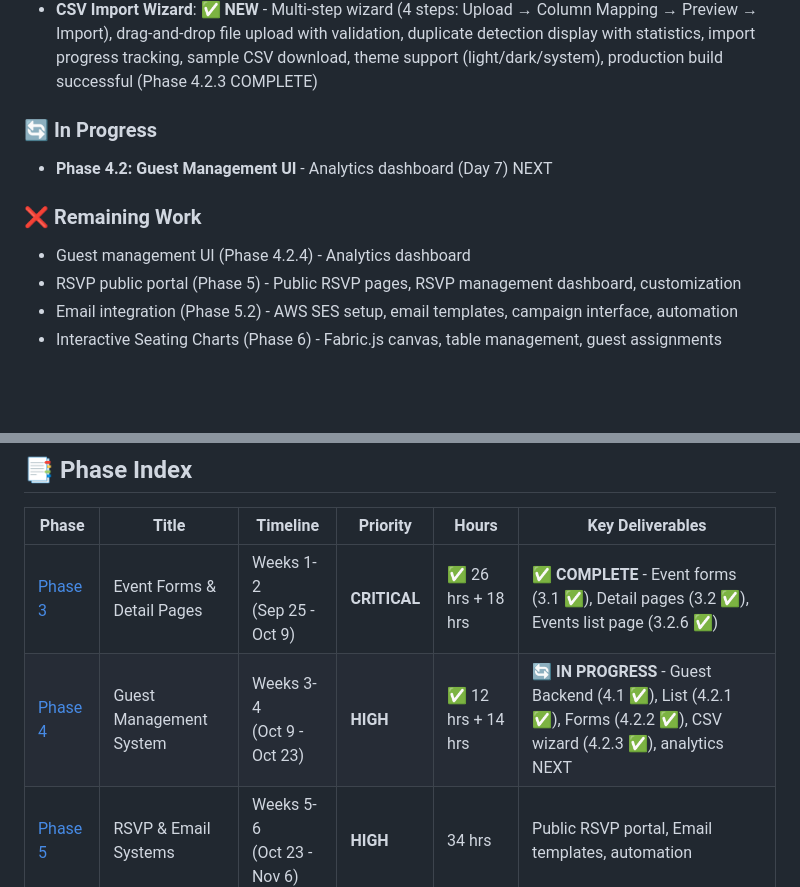
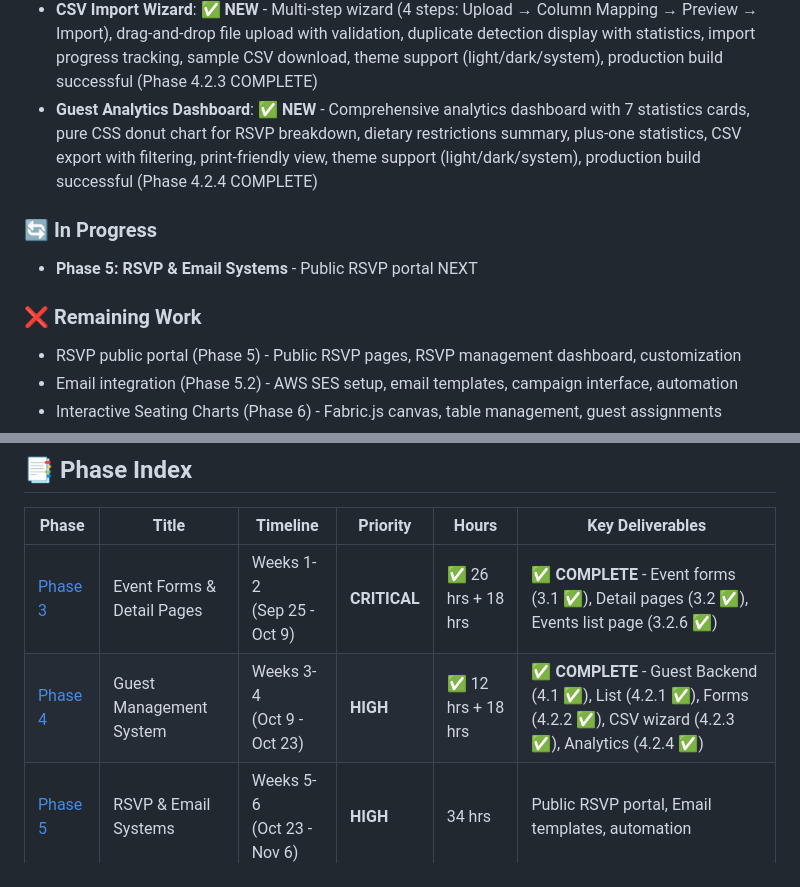
Before and after one commit to guidoasbun/party-time, a Markdown page: documentation/new-roadmap.md, 2 parts joined by grey strips. GitHub-like rendering; blank space fills up the shorter version.

```diff
--- a/documentation/new-roadmap.md
+++ b/documentation/new-roadmap.md
@@ -34,14 +34,13 @@
 - **Guest List Interface**: ✅ **NEW** - Guest data table with sorting, inline editing, search bar with debouncing, RSVP status filters, bulk selection and operations, pagination controls (Phase 4.2.1 COMPLETE)
 - **Guest Forms & Modals**: ✅ **NEW** - Add Guest modal with full form, Edit Guest modal with RSVP status editing, Guest Details drawer with slide-in animation, Quick Add inline form, comprehensive Zod validation, reusable Modal component with portal rendering and focus trap, 25 smoke tests passing (Phase 4.2.2 COMPLETE)
 - **CSV Import Wizard**: ✅ **NEW** - Multi-step wizard (4 steps: Upload → Column Mapping → Preview → Import), drag-and-drop file upload with validation, duplicate detection display with statistics, import progress tracking, sample CSV download, theme support (light/dark/system), production build successful (Phase 4.2.3 COMPLETE)
+- **Guest Analytics Dashboard**: ✅ **NEW** - Comprehensive analytics dashboard with 7 statistics cards, pure CSS donut chart for RSVP breakdown, dietary restrictions summary, plus-one statistics, CSV export with filtering, print-friendly view, theme support (light/dark/system), production build successful (Phase 4.2.4 COMPLETE)
 
 ### 🔄 In Progress
 
-- **Phase 4.2: Guest Management UI** - Analytics dashboard (Day 7) NEXT
+- **Phase 5: RSVP & Email Systems** - Public RSVP portal NEXT
 
 ### ❌ Remaining Work
-
-- Guest management UI (Phase 4.2.4) - Analytics dashboard
 - RSVP public portal (Phase 5) - Public RSVP pages, RSVP management dashboard, customization
 - Email integration (Phase 5.2) - AWS SES setup, email templates, campaign interface, automation
 - Interactive Seating Charts (Phase 6) - Fabric.js canvas, table management, guest assignments
@@ -73,7 +72,7 @@
 | Phase                                                             | Title                      | Timeline                         | Priority     | Hours              | Key Deliverables                                                                                                                                    |
 | ----------------------------------------------------------------- | -------------------------- | -------------------------------- | ------------ | ------------------ | --------------------------------------------------------------------------------------------------------------------------------------------------- |
 | [Phase 3](#phase-3-event-forms--detail-pages-weeks-1-2)           | Event Forms & Detail Pages | Weeks 1-2<br/>(Sep 25 - Oct 9)   | **CRITICAL** | ✅ 26 hrs + 18 hrs | ✅ **COMPLETE** - Event forms (3.1 ✅), Detail pages (3.2 ✅), Events list page (3.2.6 ✅) |
-| [Phase 4](#phase-4-guest-management-system-weeks-3-4)             | Guest Management System    | Weeks 3-4<br/>(Oct 9 - Oct 23)   | **HIGH**     | ✅ 12 hrs + 14 hrs | 🔄 **IN PROGRESS** - Guest Backend (4.1 ✅), List (4.2.1 ✅), Forms (4.2.2 ✅), CSV wizard (4.2.3 ✅), analytics NEXT |
+| [Phase 4](#phase-4-guest-management-system-weeks-3-4)             | Guest Management System    | Weeks 3-4<br/>(Oct 9 - Oct 23)   | **HIGH**     | ✅ 12 hrs + 18 hrs | ✅ **COMPLETE** - Guest Backend (4.1 ✅), List (4.2.1 ✅), Forms (4.2.2 ✅), CSV wizard (4.2.3 ✅), Analytics (4.2.4 ✅) |
 | [Phase 5](#phase-5-rsvp--email-systems-weeks-5-6)                 | RSVP & Email Systems       | Weeks 5-6<br/>(Oct 23 - Nov 6)   | **HIGH**     | 34 hrs             | Public RSVP portal, Email templates, automation                                                                                                     |
 | [Phase 6](#phase-6-interactive-seating-charts-weeks-7-8)          | Interactive Seating Charts | Weeks 7-8<br/>(Nov 6 - Nov 20)   | **HIGH**     | 42 hrs             | Fabric.js canvas, drag-drop tables, guest assignments, exports                                                                                      |
 | [Phase 7](#phase-7-venue-search--budget-tracking-week-9---part-1) | Venue & Budget             | Week 9.1<br/>(Nov 20-22)         | **MEDIUM**   | 18 hrs             | Google Places search, basic budget tracking                                                                                                         |
```
Also changed, not shown: other parts of documentation/new-roadmap.md (+60 -25 lines), documentation/phase-4.2.4-completion-summary.md (added, +383 -0 lines).
